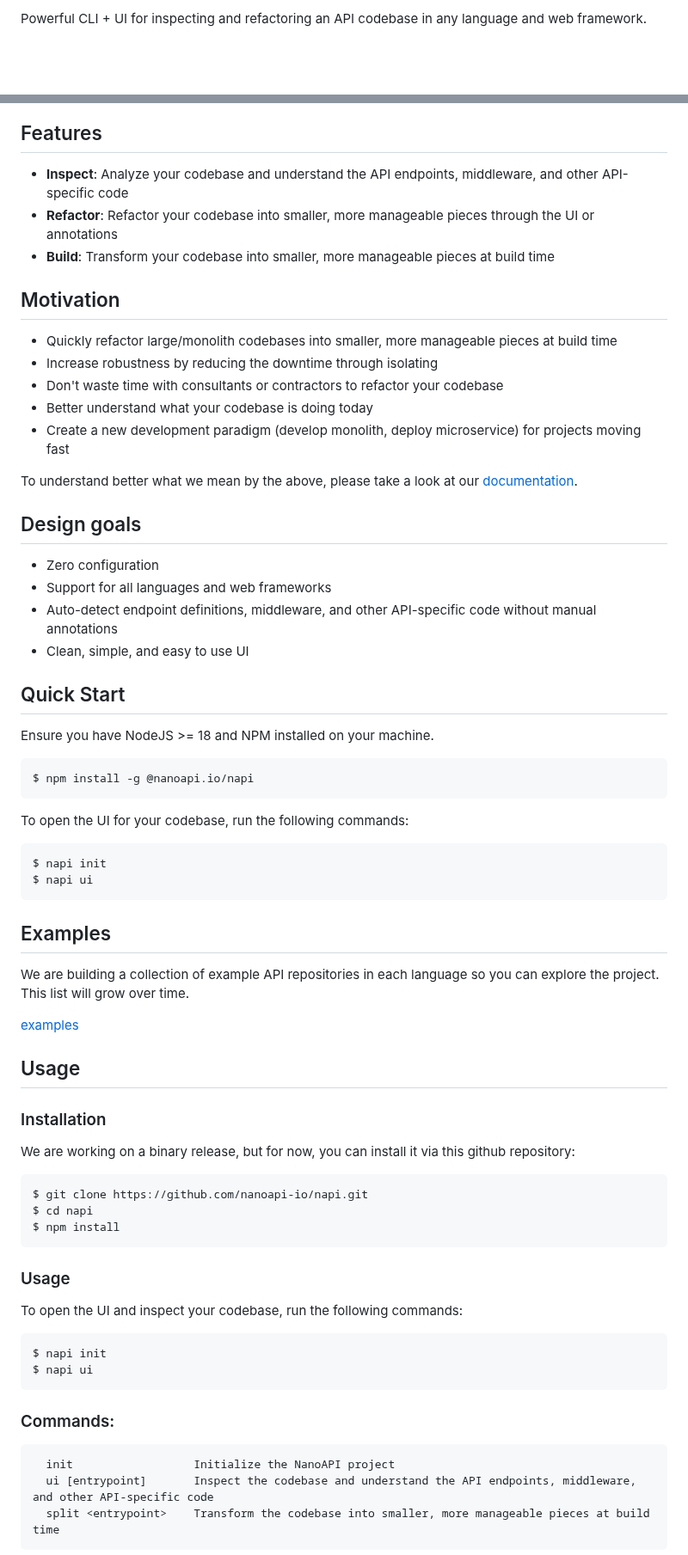
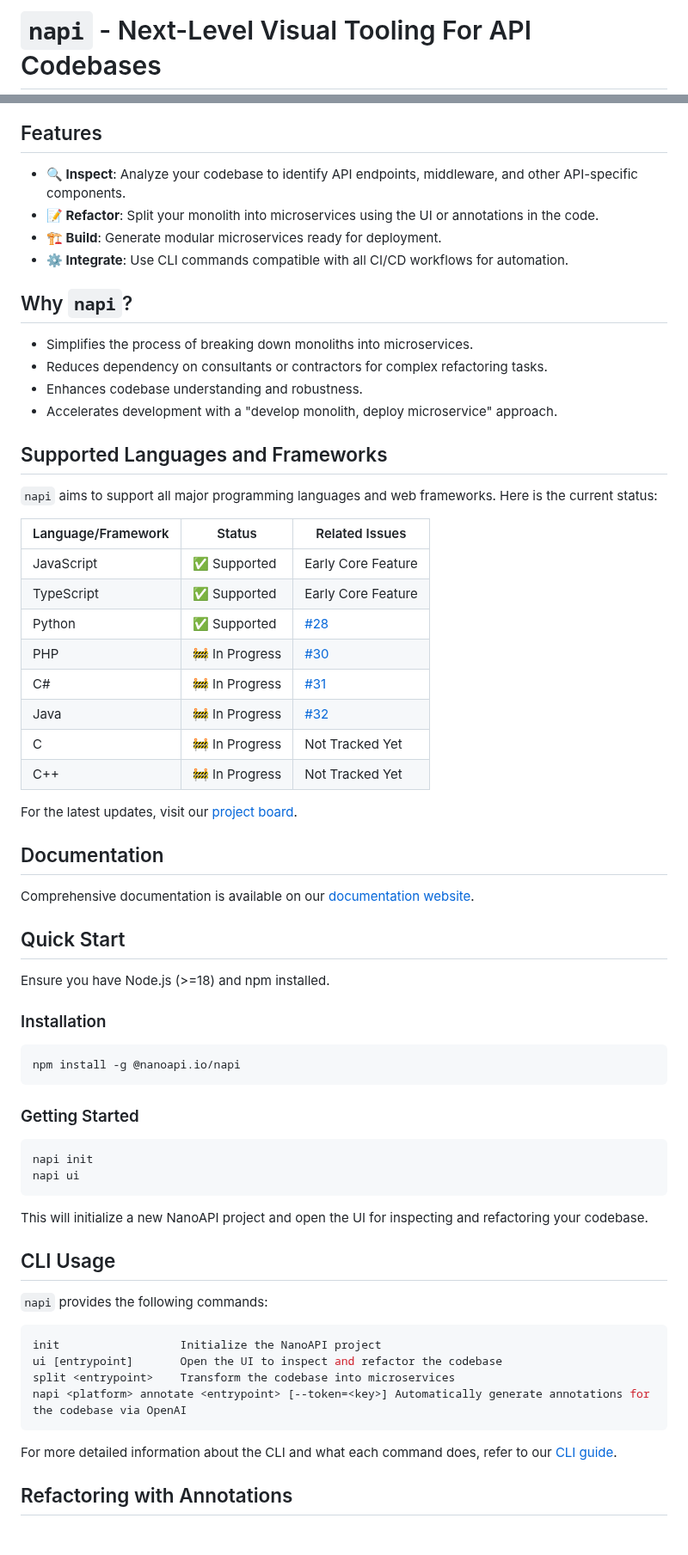
Before and after one commit to nanoapi-io/napi, a Markdown page: README.md, 2 parts joined by grey strips. Shown at 86% size. GitHub-like rendering; blank space fills up the shorter version.

````diff
--- a/README.md
+++ b/README.md
@@ -2,3 +4,3 @@
 
-Powerful CLI + UI for inspecting and refactoring an API codebase in any language and web framework.
+# `napi` - Next-Level Visual Tooling For API Codebases
 
@@ -6,74 +10,70 @@ Powerful CLI + UI for inspecting and refactoring an API codebase in any language
 
 ## Features
 
-- **Inspect**: Analyze your codebase and understand the API endpoints, middleware, and other API-specific code
-- **Refactor**: Refactor your codebase into smaller, more manageable pieces through the UI or annotations
-- **Build**: Transform your codebase into smaller, more manageable pieces at build time
+- **🔍 Inspect**: Analyze your codebase to identify API endpoints, middleware, and other API-specific components.
+- **📝 Refactor**: Split your monolith into microservices using the UI or annotations in the code.
+- **🏗️ Build**: Generate modular microservices ready for deployment.
+- **⚙️ Integrate**: Use CLI commands compatible with all CI/CD workflows for automation.
 
-## Motivation
+## Why `napi`?
 
-- Quickly refactor large/monolith codebases into smaller, more manageable pieces at build time
-- Increase robustness by reducing the downtime through isolating
-- Don't waste time with consultants or contractors to refactor your codebase
-- Better understand what your codebase is doing today
-- Create a new development paradigm (develop monolith, deploy microservice) for projects moving fast
+- Simplifies the process of breaking down monoliths into microservices.
+- Reduces dependency on consultants or contractors for complex refactoring tasks.
+- Enhances codebase understanding and robustness.
+- Accelerates development with a "develop monolith, deploy microservice" approach.
 
-To understand better what we mean by the above, please take a look at our [documentation](https://nanoapi.io/docs/nanoapi).
+## Supported Languages and Frameworks
 
-## Design goals
+`napi` aims to support all major programming languages and web frameworks. Here is the current status:
 
-- Zero configuration
-- Support for all languages and web frameworks
-- Auto-detect endpoint definitions, middleware, and other API-specific code without manual annotations
-- Clean, simple, and easy to use UI
+| Language/Framework | Status         | Related Issues                                      |
+| ------------------ | -------------- | --------------------------------------------------- |
+| JavaScript         | ✅ Supported   | Early Core Feature                                  |
+| TypeScript         | ✅ Supported   | Early Core Feature                                  |
+| Python             | ✅ Supported   | [#28](https://github.com/nanoapi-io/napi/issues/28) |
+| PHP                | 🚧 In Progress | [#30](https://github.com/nanoapi-io/napi/issues/30) |
+| C#                 | 🚧 In Progress | [#31](https://github.com/nanoapi-io/napi/issues/31) |
+| Java               | 🚧 In Progress | [#32](https://github.com/nanoapi-io/napi/issues/32) |
+| C                  | 🚧 In Progress | Not Tracked Yet                                     |
+| C++                | 🚧 In Progress | Not Tracked Yet                                     |
+
+For the latest updates, visit our [project board](https://github.com/nanoapi-io/napi/projects).
+
+## Documentation
+
+Comprehensive documentation is available on our [documentation website](https://nanoapi.io/docs/nanoapi).
 
 ## Quick Start
 
-Ensure you have NodeJS >= 18 and NPM installed on your machine.
-
-```bash
-$ npm install -g @nanoapi.io/napi
-```
-
-To open the UI for your codebase, run the following commands:
-
-```bash
-$ napi init
-$ napi ui
-```
-
-## Examples
-
-We are building a collection of example API repositories in each language so you can explore the project. This list will grow over time.
-
-[examples](/examples/README.md)
-
-## Usage
+Ensure you have Node.js (>=18) and npm installed.
 
 ### Installation
 
-We are working on a binary release, but for now, you can install it via this github repository:
+```bash
+npm install -g @nanoapi.io/napi
+```
+
+### Getting Started
 
 ```bash
-$ git clone https://github.com/nanoapi-io/napi.git
-$ cd napi
-$ npm install
+napi init
+napi ui
 ```
 
-### Usage
+This will initialize a new NanoAPI project and open the UI for inspecting and refactoring your codebase.
 
-To open the UI and inspect your codebase, run the following commands:
+## CLI Usage
+
+`napi` provides the following commands:
 
 ```bash
-$ napi init
-$ napi ui
+init                  Initialize the NanoAPI project
+ui [entrypoint]       Open the UI to inspect and refactor the codebase
+split <entrypoint>    Transform the codebase into microservices
+napi <platform> annotate <entrypoint> [--token=<key>] Automatically generate annotations for the codebase via OpenAI
 ```
 
-### Commands:
+For more detailed information about the CLI and what each command does, refer to our [CLI guide](https://nanoapi.io/docs/cli/).
 
-```
-  init                  Initialize the NanoAPI project
-  ui [entrypoint]       Inspect the codebase and understand the API endpoints, middleware, and other API-specific code
-  split <entrypoint>    Transform the codebase into smaller, more manageable pieces at build time
-```
+## Refactoring with Annotations
 
````
Also changed, not shown: other parts of README.md (+45 -78 lines).
